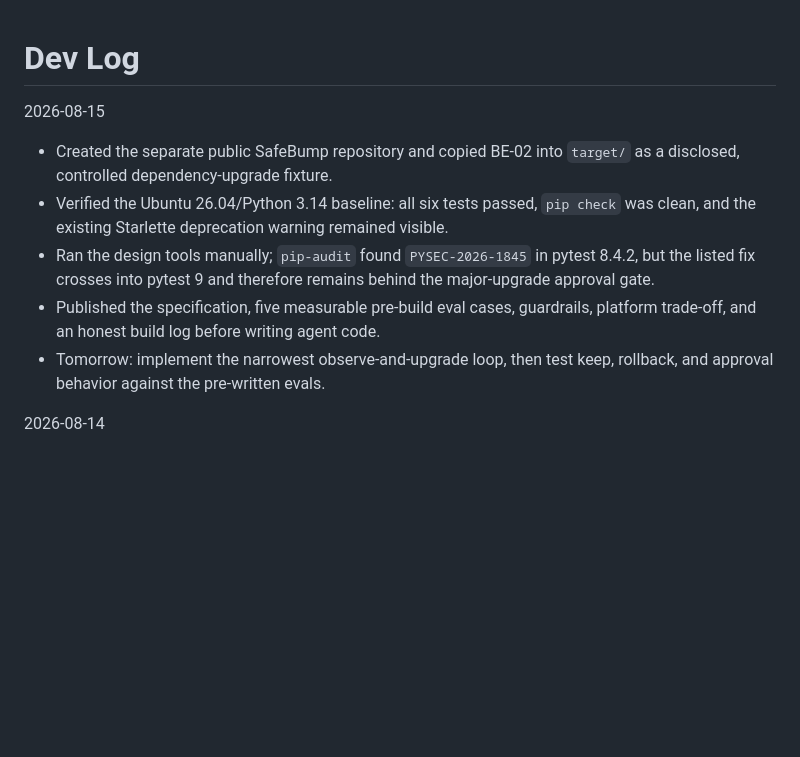
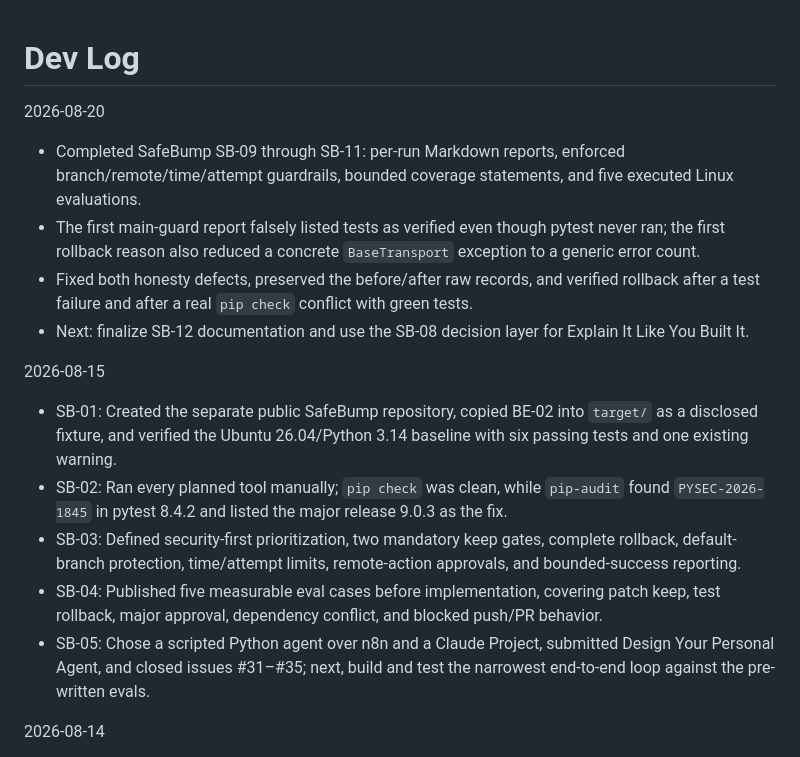
Before and after one commit to bilgenurpala/flyrank-internship, a Markdown page: devlog.md, the part around the change. GitHub-like rendering; blank space fills up the shorter version.

```diff
--- a/devlog.md
+++ b/devlog.md
@@ -1,11 +1,17 @@
 # Dev Log
 
+2026-08-20
+- Completed SafeBump SB-09 through SB-11: per-run Markdown reports, enforced branch/remote/time/attempt guardrails, bounded coverage statements, and five executed Linux evaluations.
+- The first main-guard report falsely listed tests as verified even though pytest never ran; the first rollback reason also reduced a concrete `BaseTransport` exception to a generic error count.
+- Fixed both honesty defects, preserved the before/after raw records, and verified rollback after a test failure and after a real `pip check` conflict with green tests.
+- Next: finalize SB-12 documentation and use the SB-08 decision layer for Explain It Like You Built It.
+
 2026-08-15
-- Created the separate public SafeBump repository and copied BE-02 into `target/` as a disclosed, controlled dependency-upgrade fixture.
-- Verified the Ubuntu 26.04/Python 3.14 baseline: all six tests passed, `pip check` was clean, and the existing Starlette deprecation warning remained visible.
-- Ran the design tools manually; `pip-audit` found `PYSEC-2026-1845` in pytest 8.4.2, but the listed fix crosses into pytest 9 and therefore remains behind the major-upgrade approval gate.
-- Published the specification, five measurable pre-build eval cases, guardrails, platform trade-off, and an honest build log before writing agent code.
-- Tomorrow: implement the narrowest observe-and-upgrade loop, then test keep, rollback, and approval behavior against the pre-written evals.
+- SB-01: Created the separate public SafeBump repository, copied BE-02 into `target/` as a disclosed fixture, and verified the Ubuntu 26.04/Python 3.14 baseline with six passing tests and one existing warning.
+- SB-02: Ran every planned tool manually; `pip check` was clean, while `pip-audit` found `PYSEC-2026-1845` in pytest 8.4.2 and listed the major release 9.0.3 as the fix.
+- SB-03: Defined security-first prioritization, two mandatory keep gates, complete rollback, default-branch protection, time/attempt limits, remote-action approvals, and bounded-success reporting.
+- SB-04: Published five measurable eval cases before implementation, covering patch keep, test rollback, major approval, dependency conflict, and blocked push/PR behavior.
+- SB-05: Chose a scripted Python agent over n8n and a Claude Project, submitted Design Your Personal Agent, and closed issues #31–#35; next, build and test the narrowest end-to-end loop against the pre-written evals.
 
 2026-08-14
 - Audited the live Home, Work, About, and Contact routes and confirmed that BE-01 through BE-04 are visible on the Work page.
```
Also changed, not shown: README.md (+7 -6 lines).
